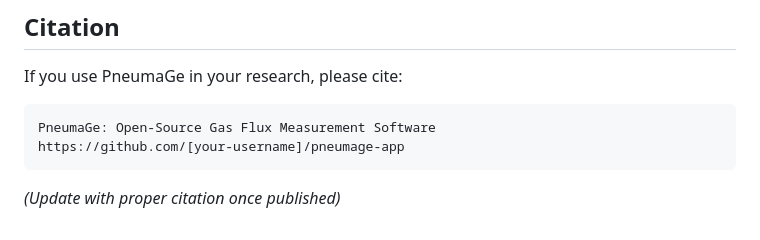
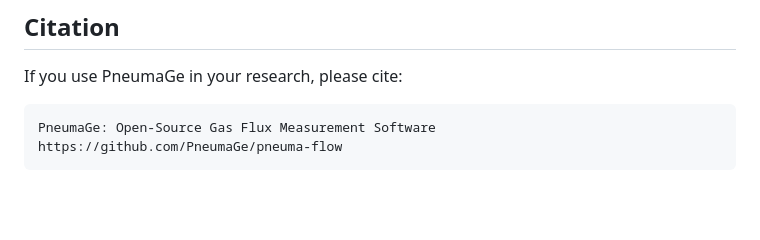
Before and after one commit to PneumaGe/pneuma-flow, a Markdown page: README.md, the part around the change. Rendered like a GitHub page; blank space fills up the shorter version.

Commit message:
quick update to README

````diff
--- a/README.md
+++ b/README.md
@@ -402,6 +402,5 @@ See [CONTRIBUTING.md](CONTRIBUTING.md) for detailed guidelines.
 If you use PneumaGe in your research, please cite:
 ```
 PneumaGe: Open-Source Gas Flux Measurement Software
-https://github.com/[your-username]/pneumage-app
+https://github.com/PneumaGe/pneuma-flow
 ```
-_(Update with proper citation once published)_
````
